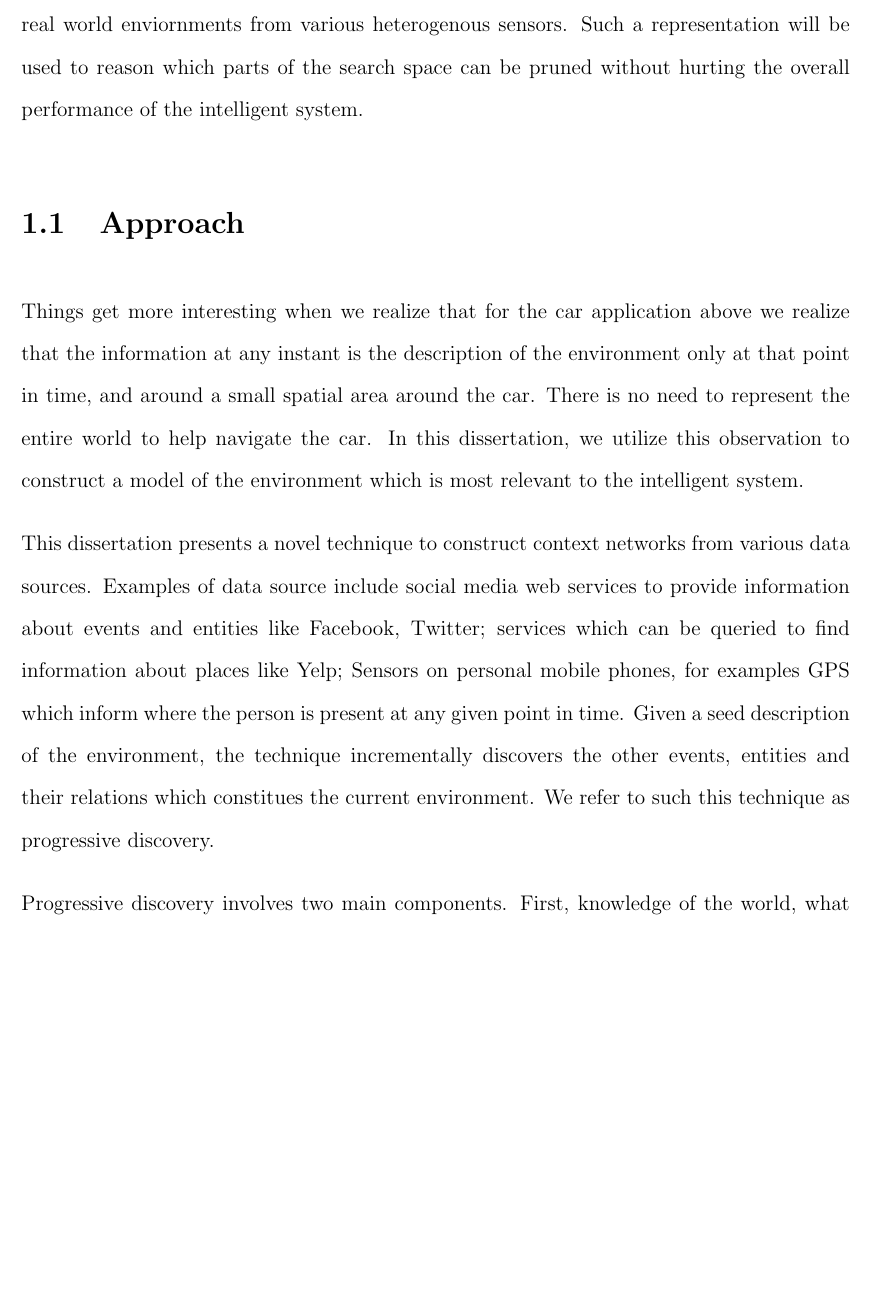
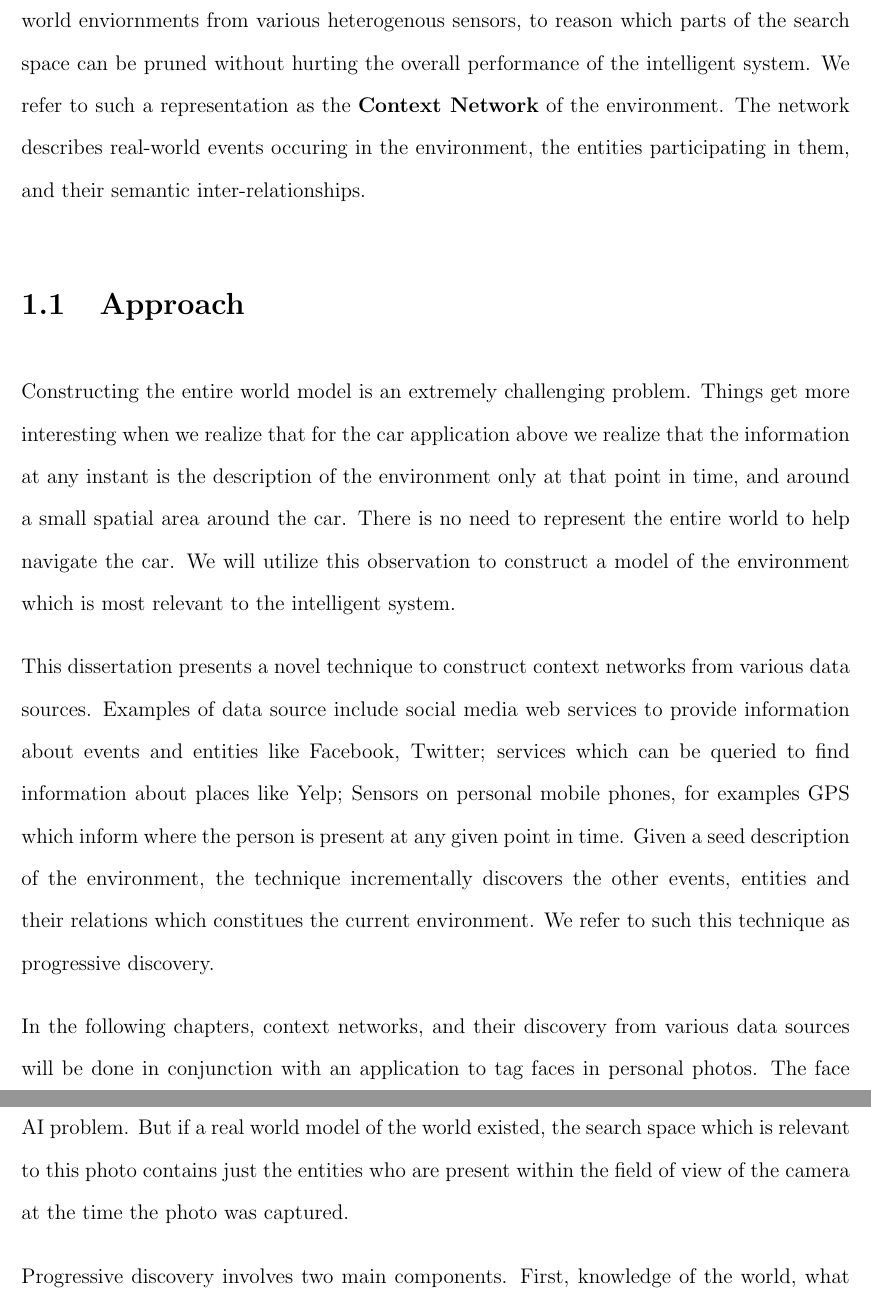
Before and after one commit to dbkeator/dissertation, a LaTeX thesis (thesis.tex, which reads chapter1.tex): part of page 13 of 55 before the commit and two parts of pages 13 and 14 of 56 after it, the two joined at a grey line, cut at the place of the change, the shorter picture padded with empty space. Compiled offline with pdfLaTeX.

Commit message:
search space definition

```diff
--- a/chapter1.tex
+++ b/chapter1.tex
@@ -2,15 +2,16 @@
 
 Artifical Intelligence is defined as the study and design of intelligent systems. An intelligent system is one which perceives its environment and takes actions that maximizes its chances of success. The nature of this environment varies from system to system. For example, the environment for a chess playing system can be enumerated with a set of rules; the environment for an autonomous car is the size, position of cars, their relative speeds on the street and the position of important objects like traffic lights, stop signs. The search space of an AI problem is the total number of candidate objects over which a decision needs to made. In both the above examples, the search space contains an enormous of candidates. But for the second case, the problem of enumerating the search space is non-trivial. It requires a large amount of knowledge about the environment. Also, the interactions between elements in the real world are very hard to predict. They need to be \textit{sensed} in a real time fashion for decisions to be made accordingly. With the growing amount of sensors in the real world, its becoming possible to record events and activities of increasingly finer granularities. Sensory inputs in the real world could range from news articles on the web to stock market tickers to thermometer readings from wildlife parks. Such a large amount of heterogenous information cannot be easily stored, processed and analyzed.
 
-This dissertation addresses the problem of constructing computational representations of real world enviornments from various heterogenous sensors. Such a representation will be used to reason which parts of the search space can be pruned without hurting the overall performance of the intelligent system.
+This dissertation addresses the problem of constructing computational representations of real world enviornments from various heterogenous sensors, to reason which parts of the search space can be pruned without hurting the overall performance of the intelligent system. We refer to such a representation as the \textbf{Context Network} of the environment. The network describes real-world events occuring in the environment, the entities participating in them, and their semantic inter-relationships.
 
 \section{Approach}
-Things get more interesting when we realize that for the car application above we realize that the information at any instant is the description of the environment only at that point in time, and around a small spatial area around the car. There is no need to represent the entire world to help navigate the car. In this dissertation, we utilize this observation to construct a model of the environment which is most relevant to the intelligent system.
+Constructing the entire world model is an extremely challenging problem. Things get more interesting when we realize that for the car application above we realize that the information at any instant is the description of the environment only at that point in time, and around a small spatial area around the car. There is no need to represent the entire world to help navigate the car. We will utilize this observation to construct a model of the environment which is most relevant to the intelligent system.
 
 This dissertation presents a novel technique to construct context networks from various data sources. Examples of data source include social media web services to provide information about events and entities like Facebook, Twitter; services which can be queried to find information about places like Yelp; Sensors on personal mobile phones, for examples GPS which inform where the person is present at any given point in time. Given a seed description of the environment, the technique incrementally discovers the other events, entities and their relations which constitues the current environment. We refer to such this technique as progressive discovery.
 
+In the following chapters, context networks, and their discovery from various data sources will be done in conjunction with an application to tag faces in personal photos. The face tagging algorithm, whose search space contains a few billion entities is a very hard real world AI problem. But if a real world model of the world existed, the search space which is relevant to this photo contains just the entities who are present within the field of view of the camera at the time the photo was captured.
+
 Progressive discovery involves two main components. First, knowledge of the world, what the various types of information in the world, and how they are related. Second, it uses a description of data sources to decide which source can contribute additional knowledge to what is already known about the environment. By querying the sources, the new data obtained is used to grow the current model of the environment.
-
 
 \section{Overview}
 This dissertation is organized into the following chapters. Chapter 2 provides an overview of context, and how context has been used to address problem in various communities. Chapter 3 describes the related work in computer science uptil now, and how this work is informed by them. Chapter 4 describes our context discovery framework, how it models various data sources, and how our progressive discovery algorithm constructs models for real world problems. We facilitate this discussion with an example real world application to tag faces of people in personal photos. Chapter 5 analyzes the algorithmic complexity of different parts of the system, and provides experiments to confirm the same. We also present experiments to confirm the efficacy of our approach in the light of the real world application. Chapters 6 and 7 describe two extensions to the CueNet framework to solve problems of missing context and that of source selection. Finally, chapter 8 attempts to describe the future possibilities of context discovery.
```
Also changed, not shown: thesis.pdf, chapter1.tex (1 more changed lines).
